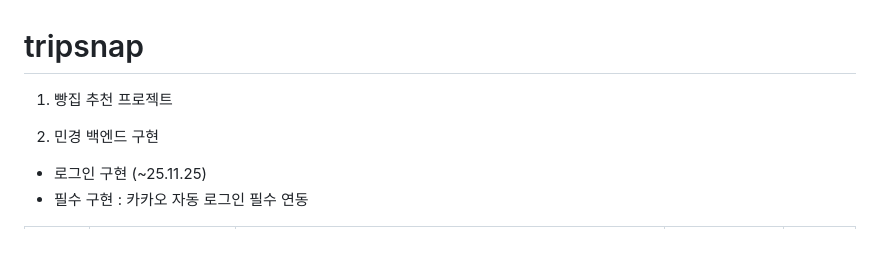
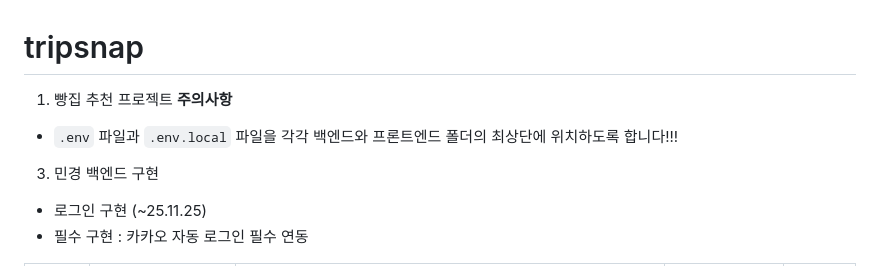
Before and after one commit to Minkyun99/tripsnap, a Markdown page: README.md, the part around the change. Drawn GitHub-style; blank space fills up the shorter version.

Commit message:
Update README with .env file placement warning
Added warning about .env file placement in README.

```diff
--- a/README.md
+++ b/README.md
@@ -1,8 +1,10 @@
 # tripsnap
 
 1. 빵집 추천 프로젝트
+**주의사항**
+- `.env` 파일과 `.env.local` 파일을 각각 백엔드와 프론트엔드 폴더의 최상단에 위치하도록 합니다!!!
 
-2. 민경 백엔드 구현
+3. 민경 백엔드 구현
 - 로그인 구현 (~25.11.25)
 - 필수 구현 : 카카오 자동 로그인 필수 연동
 
```
